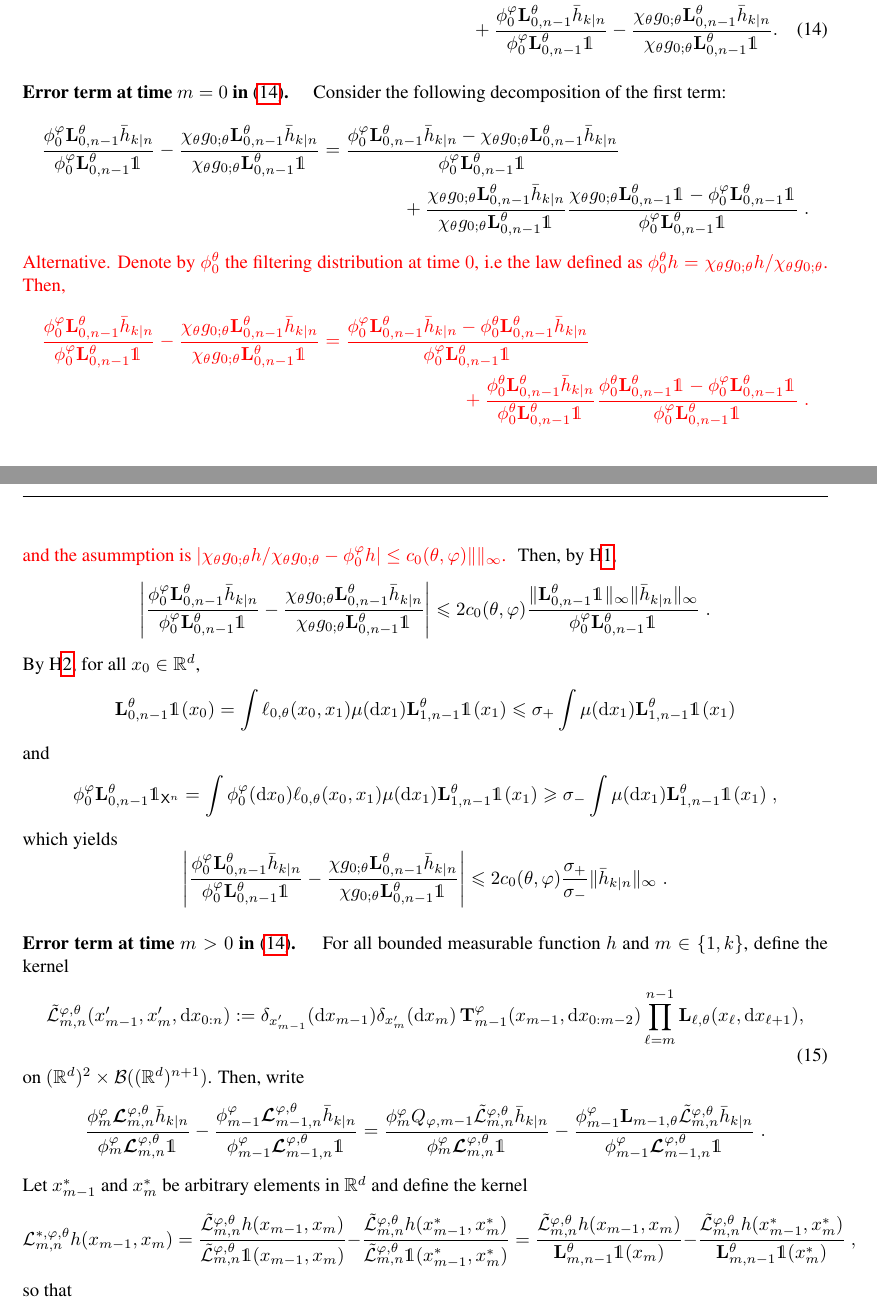
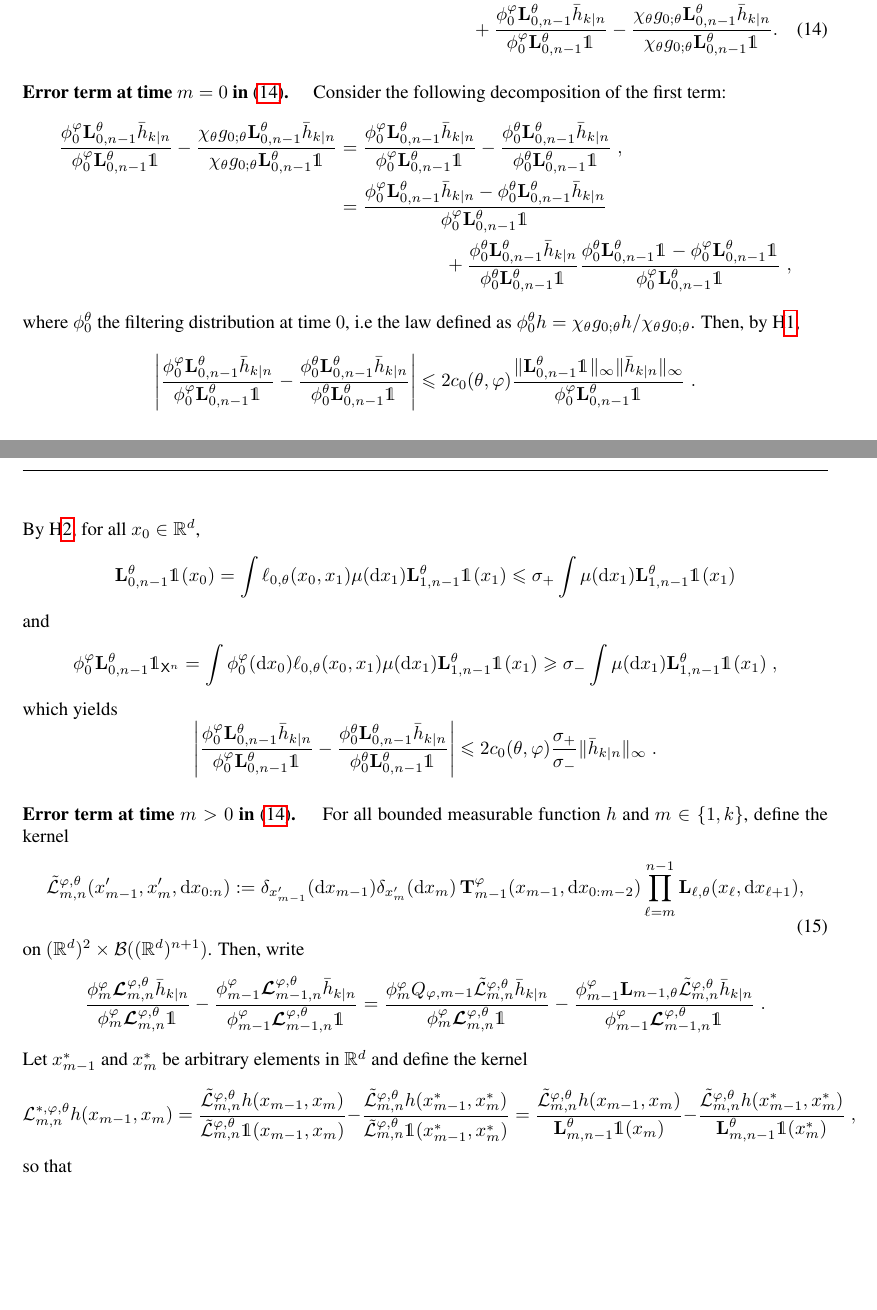
Before and after one commit to sylvainlc/21-variationalhmm, a LaTeX paper (backward_disentangling.tex): two parts of pages 12 and 13 of 15, joined at a grey line, cut so that both start at the same text, the shorter picture padded with empty space. Compiled offline with pdfLaTeX.

Commit message:
Adapted proof with new assumption - error term at time 0

```diff
--- a/backward_disentangling.tex
+++ b/backward_disentangling.tex
@@ -754,20 +754,14 @@ Therefore,
 \end{multline}
 
 \paragraph{Error term at time $m=0$ in \eqref{eq:error:decomp}. }Consider the following decomposition of the first term:
-\begin{multline*}
-\frac{\postmod{0} \uk{0, n - 1}^\theta \addf[n]{k}}{\postmod{0} \uk{0, n - 1}^\theta \1_{}} - \frac{\chi_\theta \md{0;\parvec}\uk{0, n - 1}^\theta \addf[n]{k}}{\chi_\theta\md{0;\parvec}\uk{0, n - 1}^\theta \1_{}} = \frac{\postmod{0} \uk{0, n - 1}^\theta \addf[n]{k}-\chi_\theta \md{0;\parvec}\uk{0, n - 1}^\theta \addf[n]{k}}{\postmod{0} \uk{0, n - 1}^\theta \1_{}} \\
-+  \frac{\chi_\theta \md{0;\parvec}\uk{0, n - 1}^\theta \addf[n]{k}}{\chi_\theta\md{0;\parvec}\uk{0, n - 1}^\theta \1_{}}\frac{\chi_\theta \md{0;\parvec}\uk{0, n - 1}^\theta \1_{} - \postmod{0} \uk{0, n - 1}^\theta \1_{}}{\postmod{0} \uk{0, n - 1}^\theta \1_{}} \eqsp.
-\end{multline*}
-\textcolor{red}{Alternative. Denote by $\phi^\theta_0$ the filtering distribution at time $0$, i.e the law defined as  $\phi^\theta_0h= \chi_\theta \md{0;\parvec}h/\chi_\theta \md{0;\parvec}$. Then,
-\begin{multline*}
-\frac{\postmod{0} \uk{0, n - 1}^\theta \addf[n]{k}}{\postmod{0} \uk{0, n - 1}^\theta \1_{}} - \frac{\chi_\theta \md{0;\parvec}\uk{0, n - 1}^\theta \addf[n]{k}}{\chi_\theta\md{0;\parvec}\uk{0, n - 1}^\theta \1_{}} = \frac{\postmod{0} \uk{0, n - 1}^\theta \addf[n]{k}-\phi^\theta_0\uk{0, n - 1}^\theta \addf[n]{k}}{\postmod{0} \uk{0, n - 1}^\theta \1_{}} \\
-+  \frac{\phi^\theta_0\uk{0, n - 1}^\theta \addf[n]{k}}{\phi^\theta_0\uk{0, n - 1}^\theta \1_{}}\frac{\phi^\theta_0\uk{0, n - 1}^\theta \1_{} - \postmod{0} \uk{0, n - 1}^\theta \1_{}}{\postmod{0} \uk{0, n - 1}^\theta \1_{}} \eqsp.
-\end{multline*}
-and the asummption is $|\chi_\theta \md{0;\parvec}h/\chi_\theta \md{0;\parvec} - \postmod{0} h|\leq c_0(\theta,\varphi)\|\|_\infty$.
-}
-Then, by H\ref{assum:bias:bound},
-$$
-\left|\frac{\postmod{0} \uk{0, n - 1}^\theta \addf[n]{k}}{\postmod{0} \uk{0, n - 1}^\theta \1_{}} - \frac{\chi_\theta \md{0;\parvec}\uk{0, n - 1}^\theta \addf[n]{k}}{\chi_\theta\md{0;\parvec}\uk{0, n - 1}^\theta \1_{}}\right|\leqslant 2c_0(\theta,\varphi)\frac{\| \uk{0, n - 1}^\theta \1_{}\|_\infty\|\addf[n]{k}\|_\infty}{\postmod{0} \uk{0, n - 1}^\theta \1_{}}\eqsp.
+\begin{align*}
+\frac{\postmod{0} \uk{0, n - 1}^\theta \addf[n]{k}}{\postmod{0} \uk{0, n - 1}^\theta \1_{}} - \frac{\chi_\theta \md{0;\parvec}\uk{0, n - 1}^\theta \addf[n]{k}}{\chi_\theta\md{0;\parvec}\uk{0, n - 1}^\theta \1_{}} &= \frac{\postmod{0} \uk{0, n - 1}^\theta \addf[n]{k}}{\postmod{0} \uk{0, n - 1}^\theta \1_{}} - \frac{\phi^\theta_0\uk{0, n - 1}^\theta \addf[n]{k}}{\phi^\theta_0\uk{0, n - 1}^\theta \1_{}}\eqsp,\\
+& = \frac{\postmod{0} \uk{0, n - 1}^\theta \addf[n]{k}-\phi^\theta_0\uk{0, n - 1}^\theta \addf[n]{k}}{\postmod{0} \uk{0, n - 1}^\theta \1_{}} \\
+&\hspace{2cm}+  \frac{\phi^\theta_0\uk{0, n - 1}^\theta \addf[n]{k}}{\phi^\theta_0\uk{0, n - 1}^\theta \1_{}}\frac{\phi^\theta_0\uk{0, n - 1}^\theta \1_{} - \postmod{0} \uk{0, n - 1}^\theta \1_{}}{\postmod{0} \uk{0, n - 1}^\theta \1_{}} \eqsp,
+\end{align*}
+where $\phi^\theta_0$ the filtering distribution at time $0$, i.e the law defined as  $\phi^\theta_0h= \chi_\theta \md{0;\parvec}h/\chi_\theta \md{0;\parvec}$. Then, by H\ref{assum:bias:bound},
+$$
+\left|\frac{\postmod{0} \uk{0, n - 1}^\theta \addf[n]{k}}{\postmod{0} \uk{0, n - 1}^\theta \1_{}} - \frac{\phi^\theta_0\uk{0, n - 1}^\theta \addf[n]{k}}{\phi^\theta_0\uk{0, n - 1}^\theta \1_{}}\right|\leqslant 2c_0(\theta,\varphi)\frac{\| \uk{0, n - 1}^\theta \1_{}\|_\infty\|\addf[n]{k}\|_\infty}{\postmod{0} \uk{0, n - 1}^\theta \1_{}}\eqsp.
 $$
 By H\ref{assum:strong:mixing}, for all $x_0\in \mathbb{R}^d$,
 $$
@@ -779,7 +773,7 @@ $$
 $$
 which yields
 $$
-\left|\frac{\postmod{0} \uk{0, n - 1}^\theta \addf[n]{k}}{\postmod{0} \uk{0, n - 1}^\theta \1_{}} - \frac{\chi \md{0;\parvec}\uk{0, n - 1}^\theta \addf[n]{k}}{\chi\md{0;\parvec}\uk{0, n - 1}^\theta \1_{}}\right|\leqslant 2c_0(\theta,\varphi)\frac{\sigma_+}{\sigma_-}\|\addf[n]{k}\|_\infty\eqsp.
+\left|\frac{\postmod{0} \uk{0, n - 1}^\theta \addf[n]{k}}{\postmod{0} \uk{0, n - 1}^\theta \1_{}} - \frac{\phi^\theta_0\uk{0, n - 1}^\theta \addf[n]{k}}{\phi^\theta_0\uk{0, n - 1}^\theta \1_{}}\right|\leqslant 2c_0(\theta,\varphi)\frac{\sigma_+}{\sigma_-}\|\addf[n]{k}\|_\infty\eqsp.
 $$
 
 \paragraph{Error term at time $m>0$ in \eqref{eq:error:decomp}. } For all bounded measurable function $h$ and $m \in \intvect{1}{k}$, define the kernel
```
